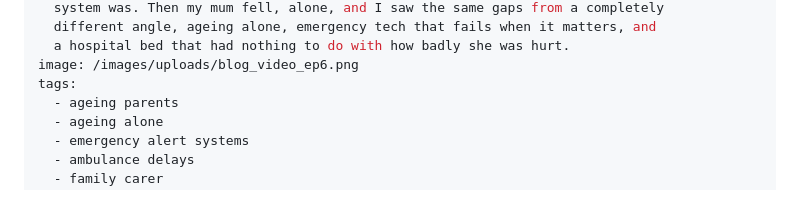
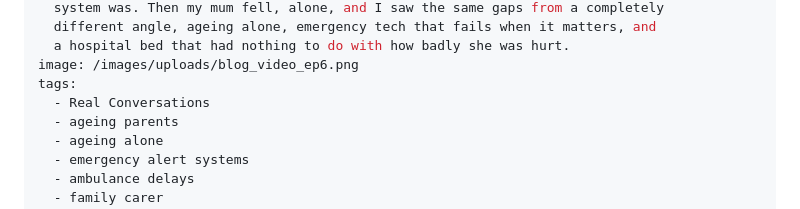
Before and after one commit to BlogMeetNavo/navo-blog, a Markdown page: src/posts/the-first-time-was-my-dad-now-its-my-mum.md, the part around one of its changes. Drawn GitHub-style.

Commit message:
Update Blog Posts “the-first-time-was-my-dad-now-its-my-mum”

```diff
--- a/src/posts/the-first-time-was-my-dad-now-its-my-mum.md
+++ b/src/posts/the-first-time-was-my-dad-now-its-my-mum.md
@@ -9,6 +9,7 @@ description: After everything with my dad, I thought I understood how broken the
   a hospital bed that had nothing to do with how badly she was hurt.
 image: /images/uploads/blog_video_ep6.png
 tags:
+  - Real Conversations
   - ageing parents
   - ageing alone
   - emergency alert systems
```
Also changed, not shown: other parts of src/posts/the-first-time-was-my-dad-now-its-my-mum.md (+2 -0 lines).
